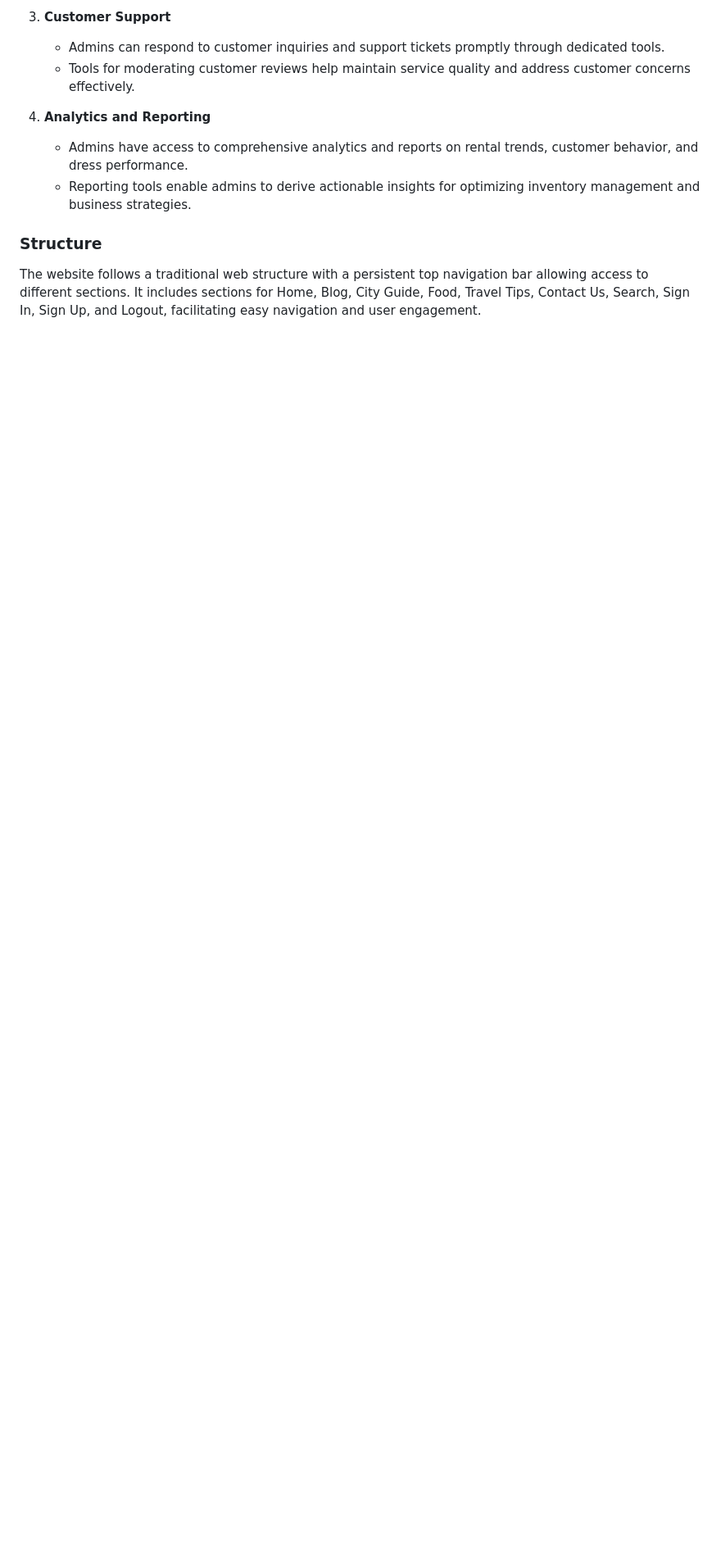
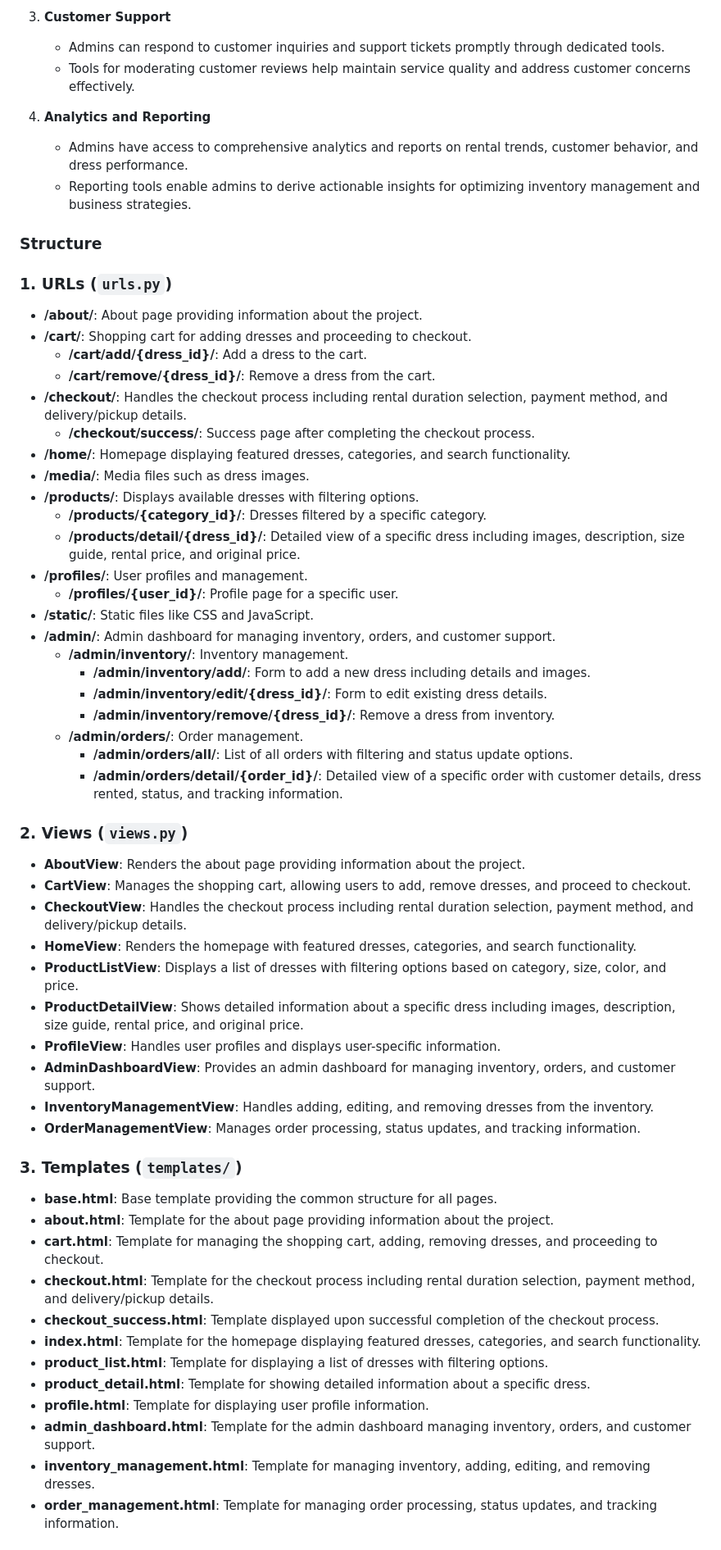
Before and after one commit to anjalee-kulasinghe/portfolio-project5-StyleSpark, a Markdown page: README.md, the part around the change printed below. Shown: that part at 82% size. GitHub-like rendering; blank space fills up the shorter version.

Commit message:
Add the structure

```diff
--- a/README.md
+++ b/README.md
@@ -423,4 +423,57 @@ The purpose of the dress rental platform is to provide customers with a convenie
 
 ### Structure
 
-The website follows a traditional web structure with a persistent top navigation bar allowing access to different sections. It includes sections for Home, Blog, City Guide, Food, Travel Tips, Contact Us, Search, Sign In, Sign Up, and Logout, facilitating easy navigation and user engagement.
+### 1. URLs (`urls.py`)
+
+- **/about/**: About page providing information about the project.
+- **/cart/**: Shopping cart for adding dresses and proceeding to checkout.
+  - **/cart/add/{dress_id}/**: Add a dress to the cart.
+  - **/cart/remove/{dress_id}/**: Remove a dress from the cart.
+- **/checkout/**: Handles the checkout process including rental duration selection, payment method, and delivery/pickup details.
+  - **/checkout/success/**: Success page after completing the checkout process.
+- **/home/**: Homepage displaying featured dresses, categories, and search functionality.
+- **/media/**: Media files such as dress images.
+- **/products/**: Displays available dresses with filtering options.
+  - **/products/{category_id}/**: Dresses filtered by a specific category.
+  - **/products/detail/{dress_id}/**: Detailed view of a specific dress including images, description, size guide, rental price, and original price.
+- **/profiles/**: User profiles and management.
+  - **/profiles/{user_id}/**: Profile page for a specific user.
+- **/static/**: Static files like CSS and JavaScript.
+- **/admin/**: Admin dashboard for managing inventory, orders, and customer support.
+  - **/admin/inventory/**: Inventory management.
+    - **/admin/inventory/add/**: Form to add a new dress including details and images.
+    - **/admin/inventory/edit/{dress_id}/**: Form to edit existing dress details.
+    - **/admin/inventory/remove/{dress_id}/**: Remove a dress from inventory.
+  - **/admin/orders/**: Order management.
+    - **/admin/orders/all/**: List of all orders with filtering and status update options.
+    - **/admin/orders/detail/{order_id}/**: Detailed view of a specific order with customer details, dress rented, status, and tracking information.
+
+### 2. Views (`views.py`)
+
+- **AboutView**: Renders the about page providing information about the project.
+- **CartView**: Manages the shopping cart, allowing users to add, remove dresses, and proceed to checkout.
+- **CheckoutView**: Handles the checkout process including rental duration selection, payment method, and delivery/pickup details.
+- **HomeView**: Renders the homepage with featured dresses, categories, and search functionality.
+- **ProductListView**: Displays a list of dresses with filtering options based on category, size, color, and price.
+- **ProductDetailView**: Shows detailed information about a specific dress including images, description, size guide, rental price, and original price.
+- **ProfileView**: Handles user profiles and displays user-specific information.
+- **AdminDashboardView**: Provides an admin dashboard for managing inventory, orders, and customer support.
+- **InventoryManagementView**: Handles adding, editing, and removing dresses from the inventory.
+- **OrderManagementView**: Manages order processing, status updates, and tracking information.
+
+### 3. Templates (`templates/`)
+
+- **base.html**: Base template providing the common structure for all pages.
+- **about.html**: Template for the about page providing information about the project.
+- **cart.html**: Template for managing the shopping cart, adding, removing dresses, and proceeding to checkout.
+- **checkout.html**: Template for the checkout process including rental duration selection, payment method, and delivery/pickup details.
+- **checkout_success.html**: Template displayed upon successful completion of the checkout process.
+- **index.html**: Template for the homepage displaying featured dresses, categories, and search functionality.
+- **product_list.html**: Template for displaying a list of dresses with filtering options.
+- **product_detail.html**: Template for showing detailed information about a specific dress.
+- **profile.html**: Template for displaying user profile information.
+- **admin_dashboard.html**: Template for the admin dashboard managing inventory, orders, and customer support.
+- **inventory_management.html**: Template for managing inventory, adding, editing, and removing dresses.
+- **order_management.html**: Template for managing order processing, status updates, and tracking information.
+
+
```
Also changed, not shown: other parts of README.md (+17 -0 lines).
